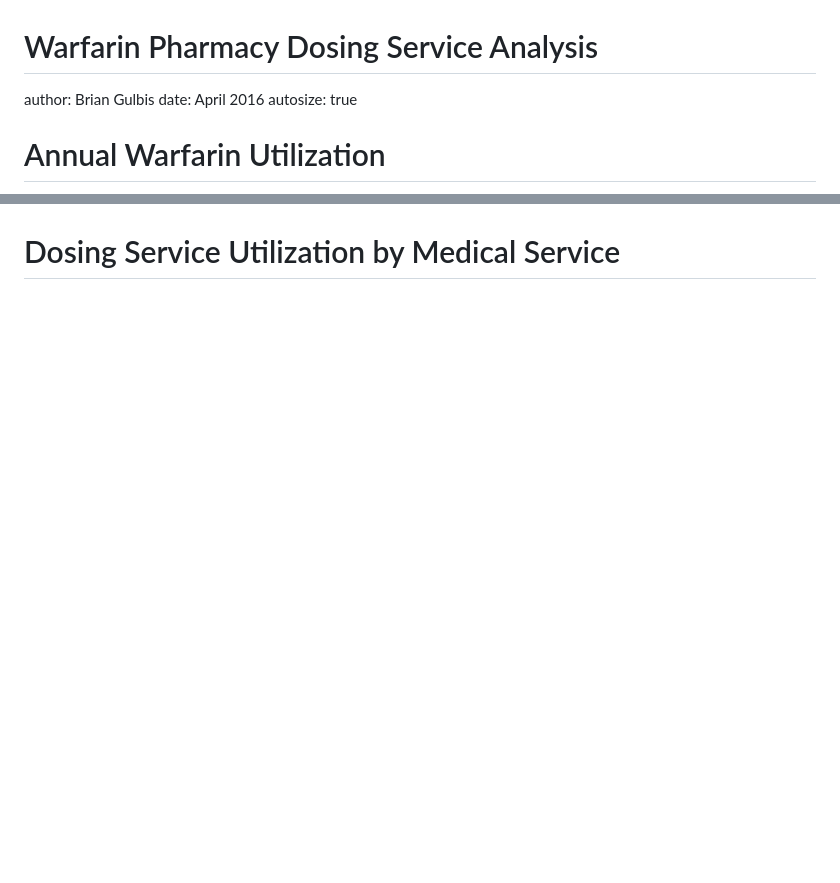
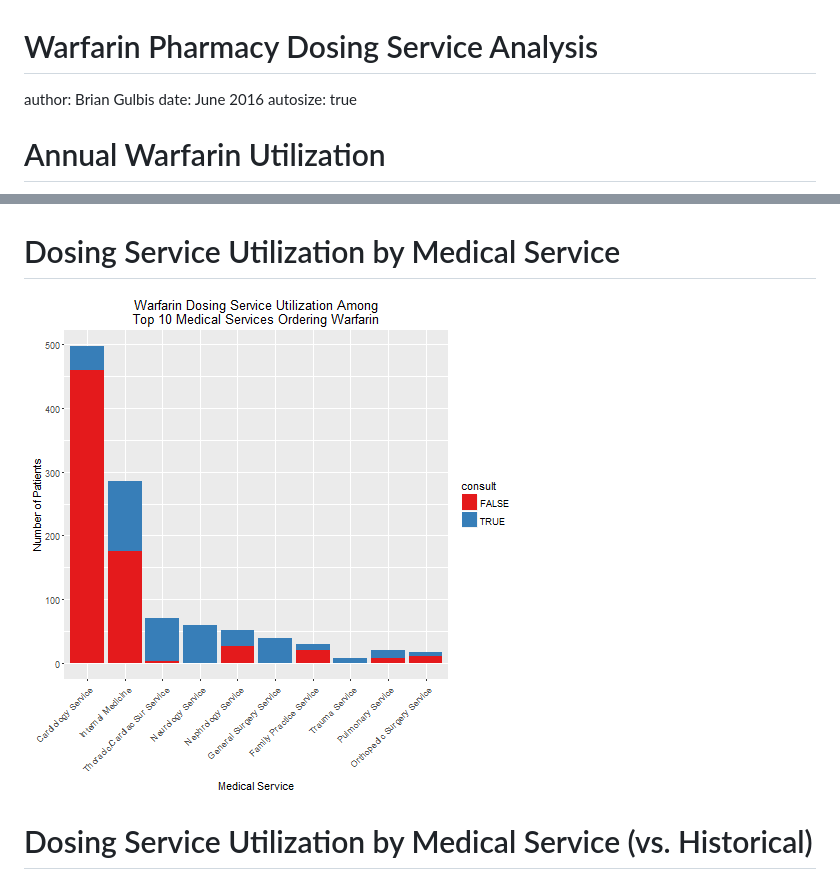
Before and after one commit to bgulbis/Warfarin_Dosing_Service, a Markdown page: warfarin_analysis.md, 2 parts joined by grey strips. Rendered like a GitHub page; pictures changed too: warfarin_analysis-figure/ds_med_service_curr-1.png (added); blank space fills up the shorter version.

Commit message:
add plot for med service use in current

```diff
--- a/warfarin_analysis.md
+++ b/warfarin_analysis.md
@@ -1,7 +1,7 @@
 Warfarin Pharmacy Dosing Service Analysis
 ========================================================
 author: Brian Gulbis
-date: April 2016
+date: June 2016
 autosize: true
 
 Annual Warfarin Utilization
@@ -28,4 +28,8 @@ Utilization by Medical Service
 
 Dosing Service Utilization by Medical Service
 ========================================================
+![plot of chunk ds_med_service_curr](warfarin_analysis-figure/ds_med_service_curr-1.png)
+
+Dosing Service Utilization by Medical Service (vs. Historical)
+========================================================
 ![plot of chunk ds_med_service](warfarin_analysis-figure/ds_med_service-1.png)
```
Also changed, not shown: other parts of warfarin_analysis.md (+0 -1 lines), 2 other files.
